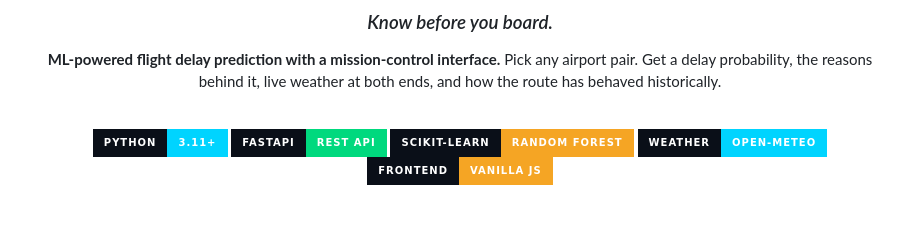
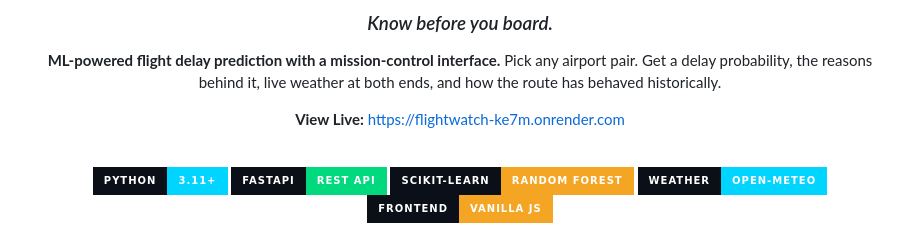
Before and after one commit to yogitha-singh/flightwatch, a Markdown page: README.md, the part around the change. Drawn GitHub-style; badges without logos; blank space fills up the shorter version.

```diff
--- a/README.md
+++ b/README.md
@@ -8,6 +8,8 @@
 
 **ML-powered flight delay prediction with a mission-control interface.**
 Pick any airport pair. Get a delay probability, the reasons behind it, live weather at both ends, and how the route has behaved historically.
+
+**View Live:**  https://flightwatch-ke7m.onrender.com
 
 <br>
 
```
